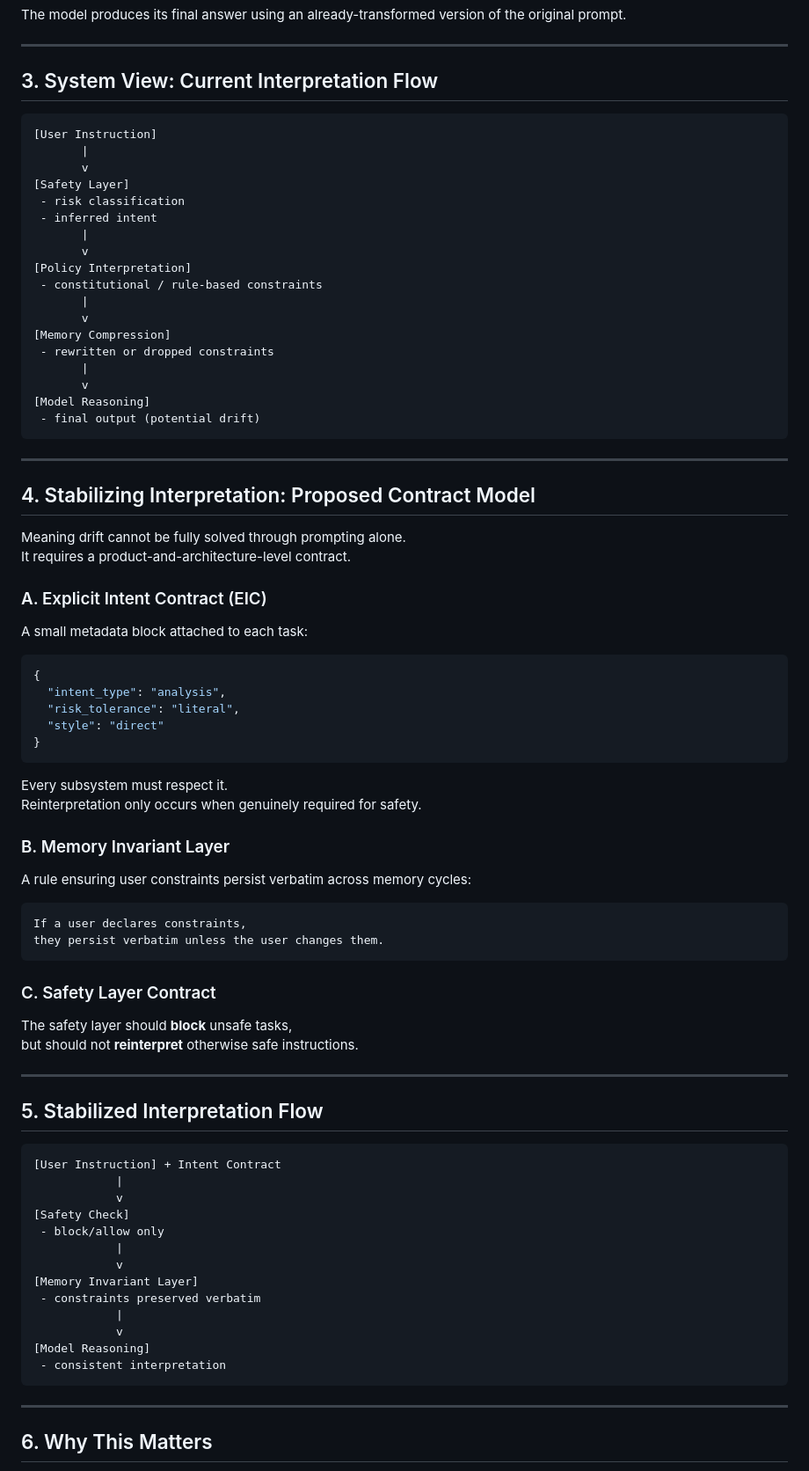
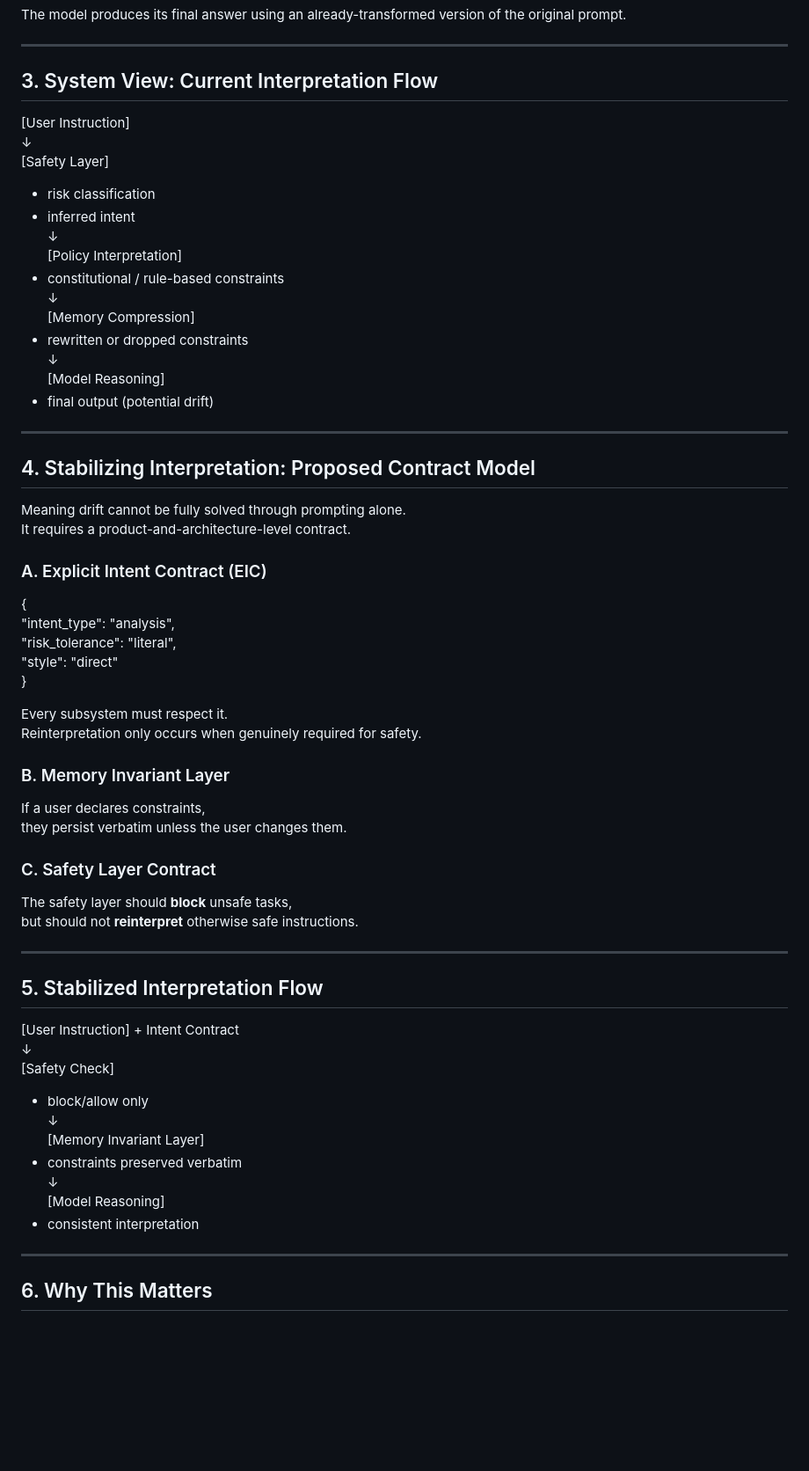
Before and after one commit to rtfenter/AI-Agent-Meaning-Drift-Case-Study, a Markdown page: README.md, the part around the change printed below. Shown: that part at 88% size. Rendered like a GitHub page; blank space fills up the shorter version.

````diff
--- a/README.md
+++ b/README.md
@@ -62,26 +156,20 @@ The model produces its final answer using an already-transformed version of the
 
 ## 3. System View: Current Interpretation Flow
 
-```text
 [User Instruction]
-       |
-       v
+       ↓
 [Safety Layer]
  - risk classification
  - inferred intent
-       |
-       v
+       ↓
 [Policy Interpretation]
  - constitutional / rule-based constraints
-       |
-       v
+       ↓
 [Memory Compression]
  - rewritten or dropped constraints
-       |
-       v
+       ↓
 [Model Reasoning]
  - final output (potential drift)
-```
 
 ---
 
@@ -91,26 +179,20 @@ Meaning drift cannot be fully solved through prompting alone.
 It requires a product-and-architecture-level contract.
 
 ### A. Explicit Intent Contract (EIC)
-A small metadata block attached to each task:
 
-```json
 {
   "intent_type": "analysis",
   "risk_tolerance": "literal",
   "style": "direct"
 }
-```
 
 Every subsystem must respect it.
 Reinterpretation only occurs when genuinely required for safety.
 
 ### B. Memory Invariant Layer
-A rule ensuring user constraints persist verbatim across memory cycles:
 
-```
 If a user declares constraints,
 they persist verbatim unless the user changes them.
-```
 
 ### C. Safety Layer Contract
 The safety layer should **block** unsafe tasks,
@@ -120,21 +202,16 @@ but should not **reinterpret** otherwise safe instructions.
 
 ## 5. Stabilized Interpretation Flow
 
-```text
 [User Instruction] + Intent Contract
-            |
-            v
+            ↓
 [Safety Check]
  - block/allow only
-            |
-            v
+            ↓
 [Memory Invariant Layer]
  - constraints preserved verbatim
-            |
-            v
+            ↓
 [Model Reasoning]
  - consistent interpretation
-```
 
 ---
 
````
Also changed, not shown: other parts of README.md (+103 -9 lines).
